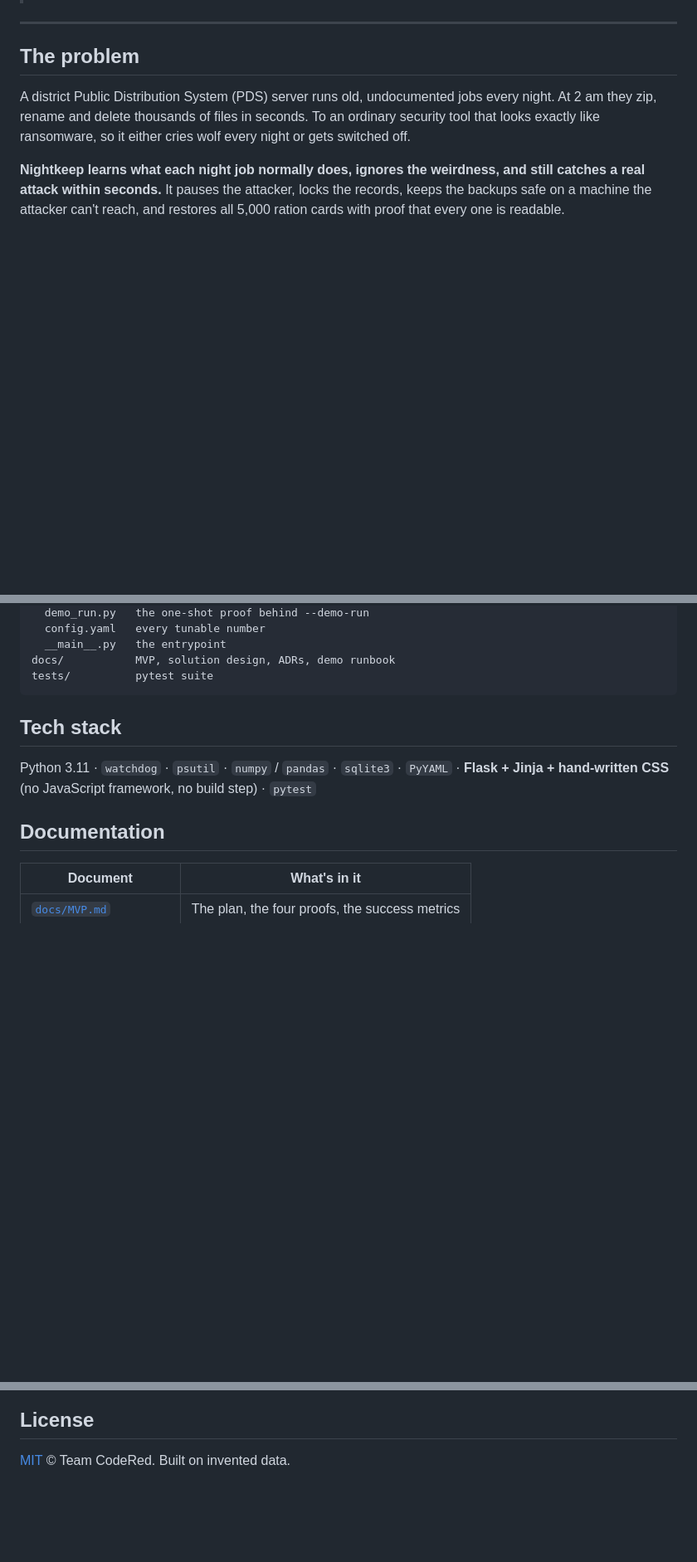
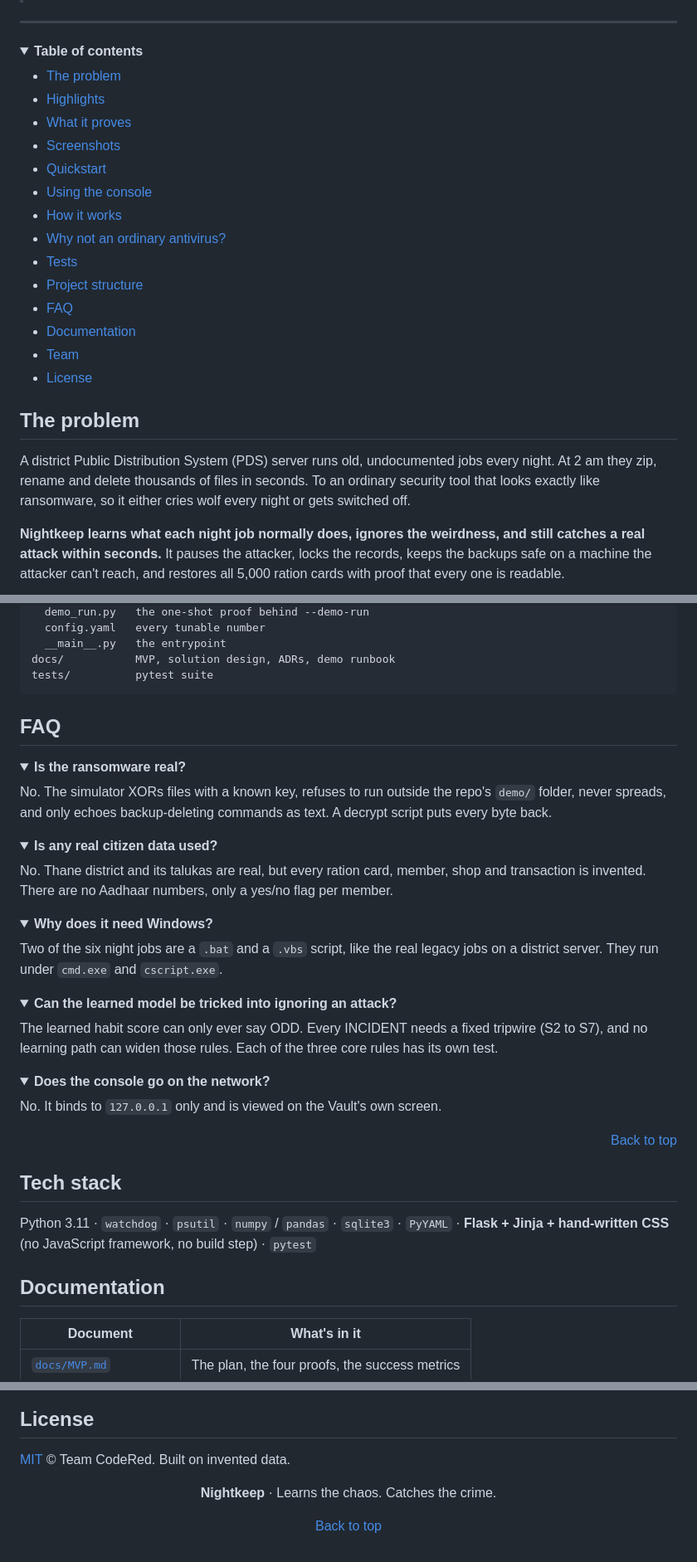
Before and after one commit to Kirito0088/NightKeep, a Markdown page: README.md, 3 parts joined by grey strips. Shown at 83% size. Drawn GitHub-style; folded sections open; blank space fills up the shorter version.

Commit message:
docs: README contents, attack-flow diagram, comparison table and FAQ

````diff
--- a/README.md
+++ b/README.md
@@ -24,3 +27,22 @@ Ransomware defence for a district ration office server whose night jobs look lik
 > generated.
 
 ---
+
+<details open>
+<summary><b>Table of contents</b></summary>
+
+- [The problem](#the-problem)
+- [Highlights](#highlights)
+- [What it proves](#what-it-proves)
+- [Screenshots](#screenshots)
+- [Quickstart](#quickstart)
+- [Using the console](#using-the-console)
+- [How it works](#how-it-works)
+- [Why not an ordinary antivirus?](#why-not-an-ordinary-antivirus)
+- [Tests](#tests)
+- [Project structure](#project-structure)
+- [FAQ](#faq)
+- [Documentation](#documentation)
+- [Team](#team)
+- [License](#license)
+
@@ -278,6 +338,47 @@ nightkeep/
 docs/           MVP, solution design, ADRs, demo runbook
 tests/          pytest suite
 ```
+
+## FAQ
+
+<details>
+<summary><b>Is the ransomware real?</b></summary>
+
+No. The simulator XORs files with a known key, refuses to run outside the
+repo's `demo/` folder, never spreads, and only echoes backup-deleting
+commands as text. A decrypt script puts every byte back.
+</details>
+
+<details>
+<summary><b>Is any real citizen data used?</b></summary>
+
+No. Thane district and its talukas are real, but every ration card, member,
+shop and transaction is invented. There are no Aadhaar numbers, only a yes/no
+flag per member.
+</details>
+
+<details>
+<summary><b>Why does it need Windows?</b></summary>
+
+Two of the six night jobs are a `.bat` and a `.vbs` script, like the real
+legacy jobs on a district server. They run under `cmd.exe` and `cscript.exe`.
+</details>
+
+<details>
+<summary><b>Can the learned model be tricked into ignoring an attack?</b></summary>
+
+The learned habit score can only ever say ODD. Every INCIDENT needs a fixed
+tripwire (S2 to S7), and no learning path can widen those rules. Each of the
+three core rules has its own test.
+</details>
+
+<details>
+<summary><b>Does the console go on the network?</b></summary>
+
+No. It binds to `127.0.0.1` only and is viewed on the Vault's own screen.
+</details>
+
+<p align="right"><a href="#nightkeep">Back to top</a></p>
 
 ## Tech stack
 
@@ -311,3 +412,11 @@ build step) · `pytest`
 ## License
 
 [MIT](LICENSE) © Team CodeRed. Built on invented data.
+
+<div align="center">
+
+**Nightkeep** · Learns the chaos. Catches the crime.
+
+<a href="#nightkeep">Back to top</a>
+
+</div>
````
Also changed, not shown: other parts of README.md (+41 -0 lines).
